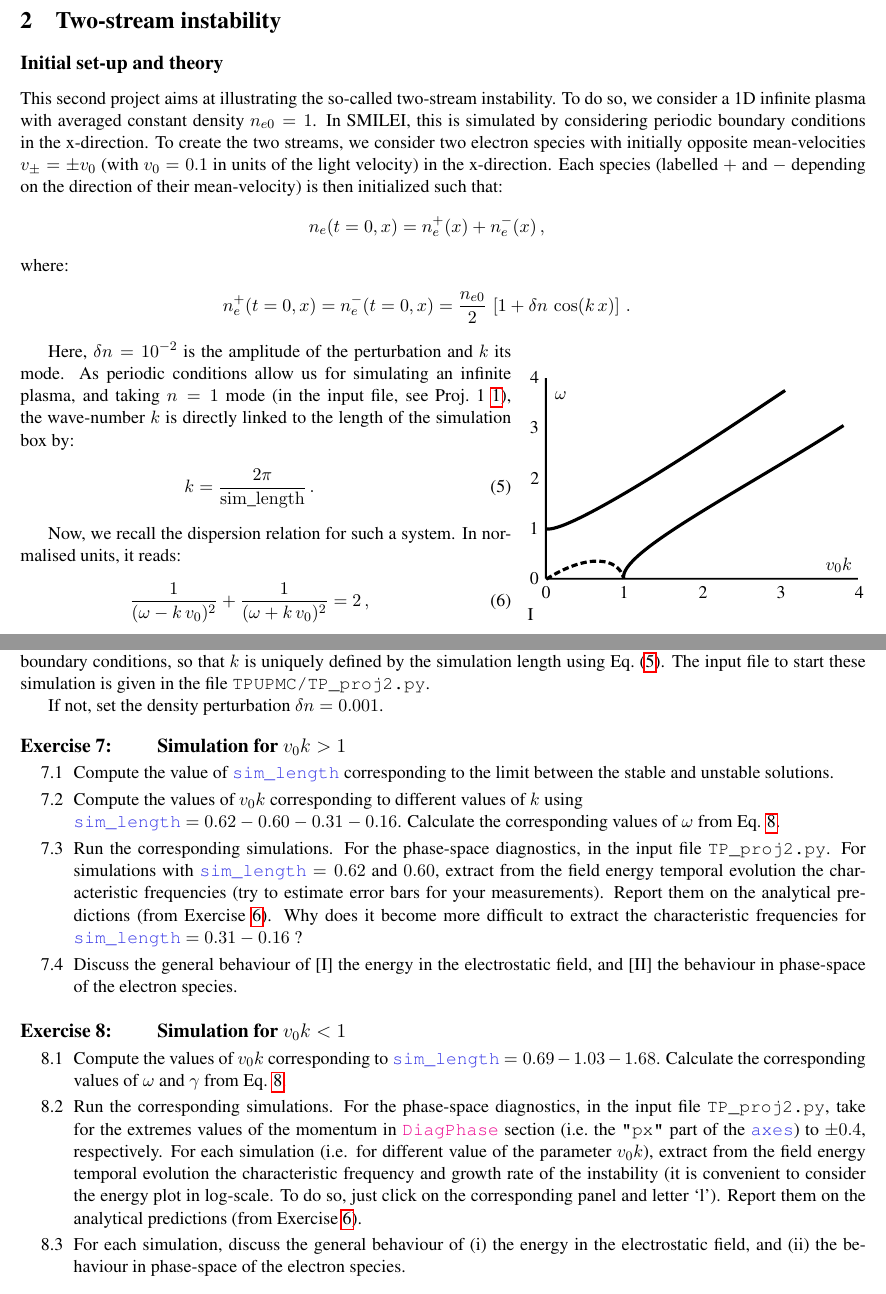
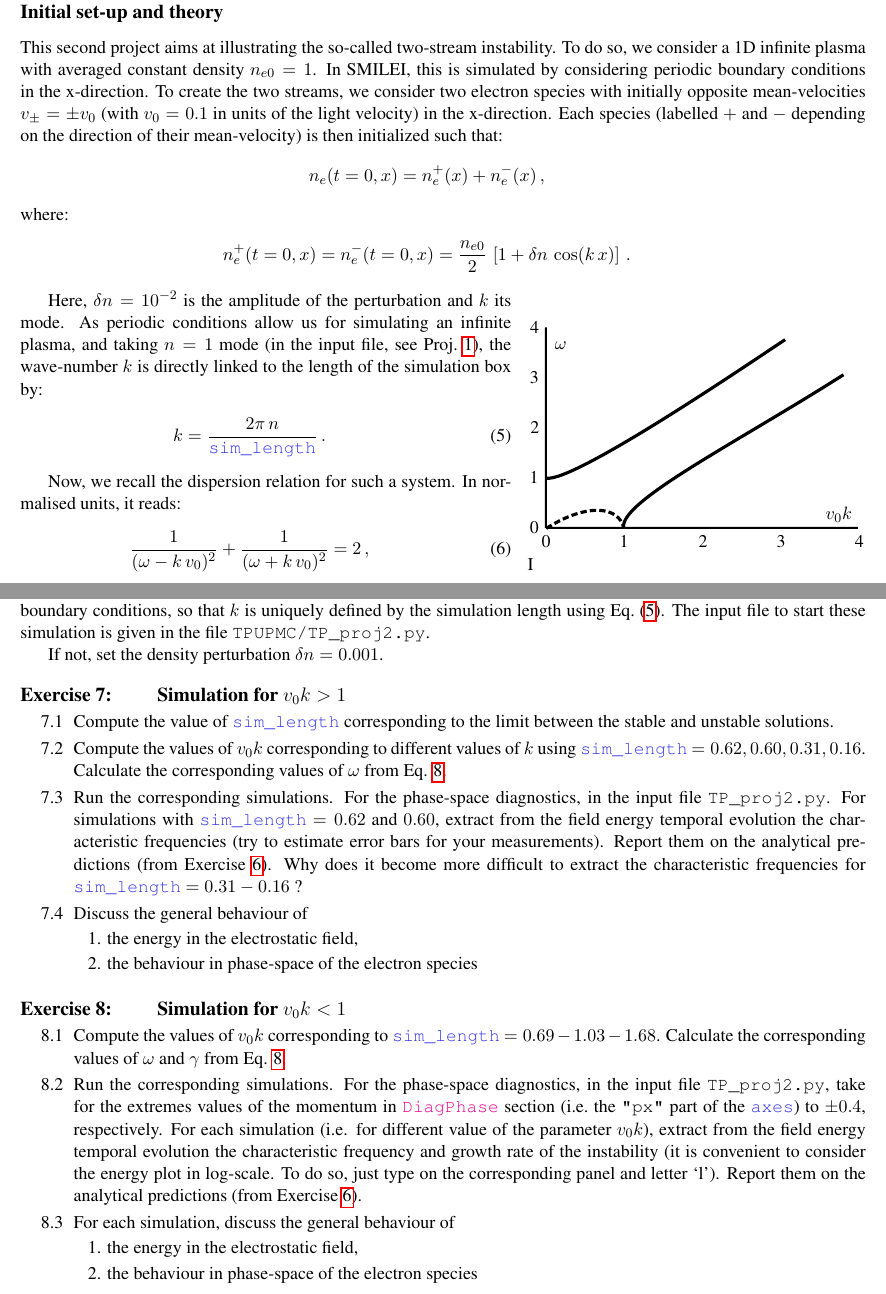
Before and after one commit to SmileiPIC/TPUPMC, a LaTeX document (praticals_CR.tex): two parts of pages 8 and 9 of 11 before the commit and two parts of pages 9 and 10 of 12 after it, joined at a grey line, cut at the place of the change. Compiled offline with pdfLaTeX.

Commit message:
last text

```diff
--- a/praticals_CR.tex
+++ b/praticals_CR.tex
@@ -14,6 +14,9 @@
 \usepackage{tabularx}
 \usepackage[T1]{fontenc}
 \usepackage{hyperref}
+\PassOptionsToPackage{unicode}{hyperref}
+\PassOptionsToPackage{naturalnames}{hyperref}
+
 \usepackage{times}
 
 \usepackage{wrapfig}
@@ -436,9 +451,9 @@ I\caption{Two stream instability}
 \end{wrapfigure}
 
 Here, $\delta n = 10^{-2}$ is the amplitude of the perturbation and $k$ its mode.
-As periodic conditions allow us for simulating an infinite plasma, and taking $n=1$ mode  (in the input file, see Proj.~1~\ref{proj1}), the wave-number $k$ is directly linked to the length of the simulation box by:
+As periodic conditions allow us for simulating an infinite plasma, and taking $n=1$ mode  (in the input file, see Proj.~\ref{proj1}), the wave-number $k$ is directly linked to the length of the simulation box by:
 \begin{eqnarray}\label{eq_k}
-k = \frac{2\pi}{\rm sim\_length}\,.
+k = \frac{2\pi\,n}{\code{sim\_length}}\,.
 \end{eqnarray}
 
 
@@ -496,19 +511,27 @@ If not, set the density perturbation $\delta n = 0.001$.
 
     \Question{Compute the value of \code{sim\_length} corresponding to the limit between the stable and unstable solutions.}
 
-    \Question{Compute the values of $v_0 k$ corresponding to different values of $k$ using \\ \code{sim\_length} $= 0.62 - 0.60- 0.31 - 0.16$. Calculate the corresponding values of $\omega$ from Eq. \ref{eqomega}.}
+    \Question{Compute the values of $v_0 k$ corresponding to different values of $k$ using  \code{sim\_length} $= 0.62, 0.60, 0.31, 0.16$. Calculate the corresponding values of $\omega$ from Eq. \ref{eqomega}.}
     \Question{Run the corresponding simulations.  For the phase-space diagnostics, in the input file \texttt{TP\_proj2.py}. For simulations with \code{sim\_length} $= 0.62$ and $0.60$, extract from the field energy temporal evolution the characteristic frequencies (try to estimate error bars for your measurements). Report them on the analytical predictions (from Exercise \ref{ex6}). Why does it become more difficult to extract the characteristic frequencies for \code{sim\_length}~$= 0.31 - 0.16$ ?}
-    \Question{ Discuss the general behaviour of [\rom{1}] the energy in the electrostatic field, and [\rom{2}] the behaviour in phase-space of the electron species. }
+    \Question{ Discuss the general behaviour of
+        \begin{enumerate}
+    \item the energy in the electrostatic field,
+    \item the behaviour in phase-space of the electron species
+    \end{enumerate} }
 \end{ExerciseList}
 
 
 \begin{ExerciseList}
 \vspace{0.5cm}
-  \Exercise[title={Simulation for $v_0 k < 1$},label={ex8}] \leavevmode
+  \Exercise[title={Simulation for {$v_0 k < 1$}},label={ex8}] \leavevmode
 
     \Question{Compute the values of $v_0 k$ corresponding to \code{sim\_length} $= 0.69 - 1.03 - 1.68$. Calculate the corresponding values of $\omega$ and $\gamma$ from Eq. \ref{eqomega}.}
-    \Question{Run the corresponding simulations. For the phase-space diagnostics, in the input file \texttt{TP\_proj2.py},  take for the extremes values of the momentum in \class{DiagPhase} section (i.e.\ the  \texttt{"px"}  part of the \code{axes})   to $\pm 0.4$, respectively. For each simulation (i.e. for different value of the parameter $v_0 k$), extract from the field energy temporal evolution the characteristic frequency and growth rate of the instability (it is convenient to consider the energy plot in log-scale. To do so, just click on the corresponding panel and letter `l'). Report them on the analytical predictions (from Exercise \ref{ex6}).}
-    \Question{For each simulation, discuss the general behaviour of (i) the energy in the electrostatic field, and (ii) the behaviour in phase-space of the electron species.}
+    \Question{Run the corresponding simulations. For the phase-space diagnostics, in the input file \texttt{TP\_proj2.py},  take for the extremes values of the momentum in \class{DiagPhase} section (i.e.\ the  \texttt{"px"}  part of the \code{axes})   to $\pm 0.4$, respectively. For each simulation (i.e. for different value of the parameter $v_0 k$), extract from the field energy temporal evolution the characteristic frequency and growth rate of the instability (it is convenient to consider the energy plot in log-scale. To do so, just type on the corresponding panel and letter `l'). Report them on the analytical predictions (from Exercise \ref{ex6}).}
+    \Question{For each simulation, discuss the general behaviour of
+    \begin{enumerate}
+    \item the energy in the electrostatic field,
+    \item the behaviour in phase-space of the electron species
+    \end{enumerate} }
     \Question{For these simulations, using the temporal evolution of the electrostatic energy, discuss over what characteristic time the instability is in its linear phase.}
     \Question{Now, considering the phase-space distribution of the electron species, discuss what happens in the nonlinear phase of the instability.}
 \end{ExerciseList}
```
Also changed, not shown: praticals_CR.tex (20 more changed lines).
